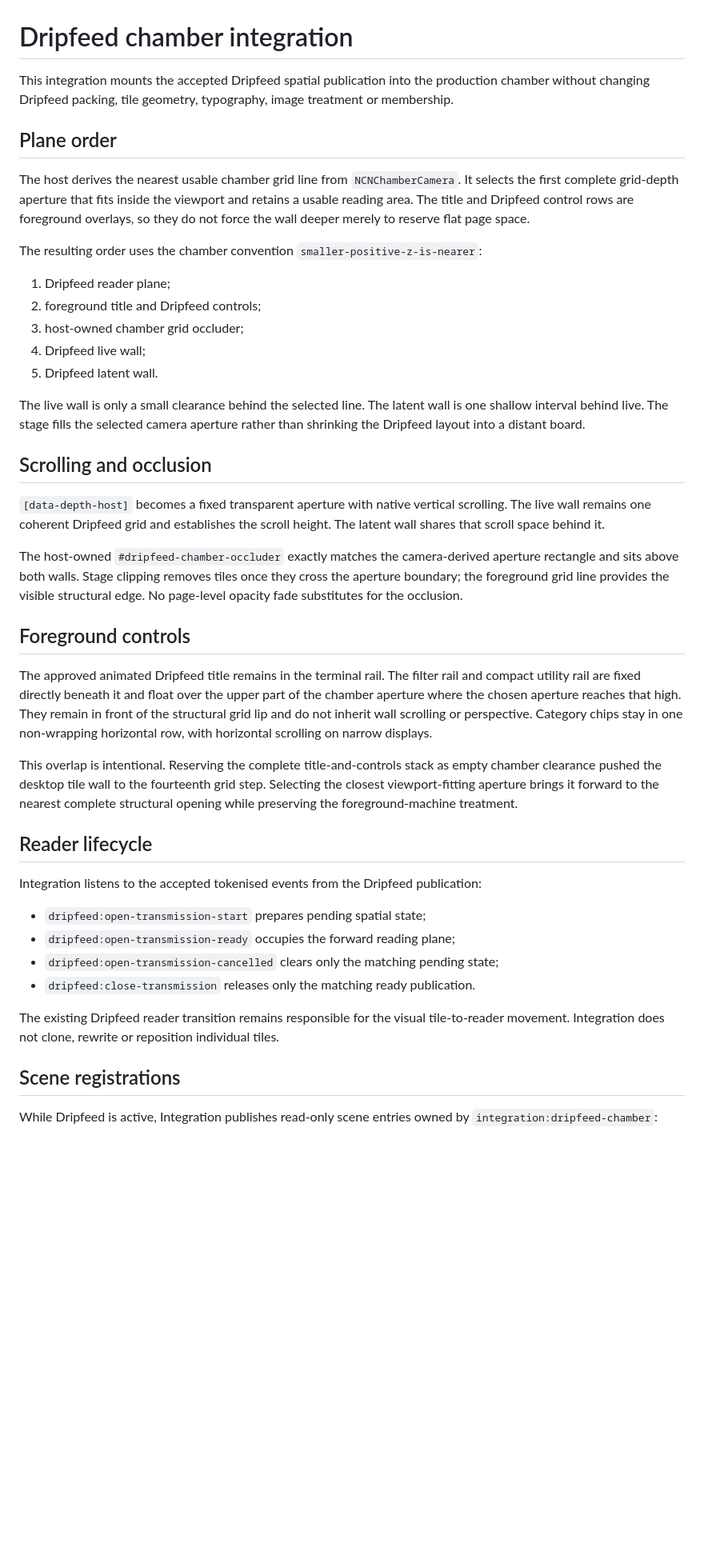
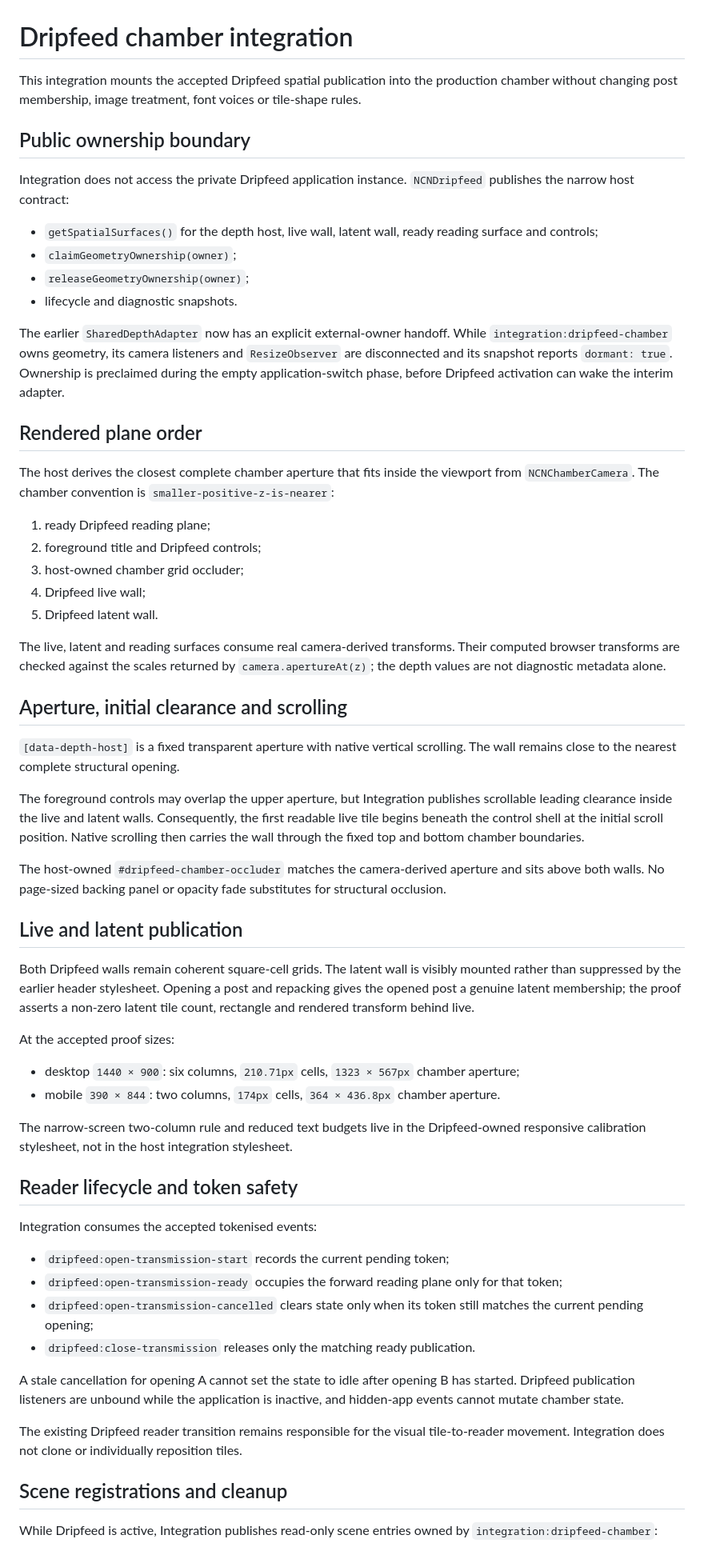
Before and after one commit to BardOfCarnac/AristCage, a Markdown page: docs/DRIPFEED-CHAMBER-INTEGRATION.md, the part around one of its changes. Shown at 80% size. Drawn GitHub-style; blank space fills up the shorter version.

Commit message:
Document renewed Dripfeed chamber acceptance contract

```diff
--- a/docs/DRIPFEED-CHAMBER-INTEGRATION.md
+++ b/docs/DRIPFEED-CHAMBER-INTEGRATION.md
@@ -1,45 +1,63 @@
 # Dripfeed chamber integration
 
-This integration mounts the accepted Dripfeed spatial publication into the production chamber without changing Dripfeed packing, tile geometry, typography, image treatment or membership.
+This integration mounts the accepted Dripfeed spatial publication into the production chamber without changing post membership, image treatment, font voices or tile-shape rules.
 
-## Plane order
+## Public ownership boundary
 
-The host derives the nearest usable chamber grid line from `NCNChamberCamera`. It selects the first complete grid-depth aperture that fits inside the viewport and retains a usable reading area. The title and Dripfeed control rows are foreground overlays, so they do not force the wall deeper merely to reserve flat page space.
+Integration does not access the private Dripfeed application instance. `NCNDripfeed` publishes the narrow host contract:
 
-The resulting order uses the chamber convention `smaller-positive-z-is-nearer`:
+- `getSpatialSurfaces()` for the depth host, live wall, latent wall, ready reading surface and controls;
+- `claimGeometryOwnership(owner)`;
+- `releaseGeometryOwnership(owner)`;
+- lifecycle and diagnostic snapshots.
 
-1. Dripfeed reader plane;
+The earlier `SharedDepthAdapter` now has an explicit external-owner handoff. While `integration:dripfeed-chamber` owns geometry, its camera listeners and `ResizeObserver` are disconnected and its snapshot reports `dormant: true`. Ownership is preclaimed during the empty application-switch phase, before Dripfeed activation can wake the interim adapter.
+
+## Rendered plane order
+
+The host derives the closest complete chamber aperture that fits inside the viewport from `NCNChamberCamera`. The chamber convention is `smaller-positive-z-is-nearer`:
+
+1. ready Dripfeed reading plane;
 2. foreground title and Dripfeed controls;
 3. host-owned chamber grid occluder;
 4. Dripfeed live wall;
 5. Dripfeed latent wall.
 
-The live wall is only a small clearance behind the selected line. The latent wall is one shallow interval behind live. The stage fills the selected camera aperture rather than shrinking the Dripfeed layout into a distant board.
+The live, latent and reading surfaces consume real camera-derived transforms. Their computed browser transforms are checked against the scales returned by `camera.apertureAt(z)`; the depth values are not diagnostic metadata alone.
 
-## Scrolling and occlusion
+## Aperture, initial clearance and scrolling
 
-`[data-depth-host]` becomes a fixed transparent aperture with native vertical scrolling. The live wall remains one coherent Dripfeed grid and establishes the scroll height. The latent wall shares that scroll space behind it.
+`[data-depth-host]` is a fixed transparent aperture with native vertical scrolling. The wall remains close to the nearest complete structural opening.
 
-The host-owned `#dripfeed-chamber-occluder` exactly matches the camera-derived aperture rectangle and sits above both walls. Stage clipping removes tiles once they cross the aperture boundary; the foreground grid line provides the visible structural edge. No page-level opacity fade substitutes for the occlusion.
+The foreground controls may overlap the upper aperture, but Integration publishes scrollable leading clearance inside the live and latent walls. Consequently, the first readable live tile begins beneath the control shell at the initial scroll position. Native scrolling then carries the wall through the fixed top and bottom chamber boundaries.
 
-## Foreground controls
+The host-owned `#dripfeed-chamber-occluder` matches the camera-derived aperture and sits above both walls. No page-sized backing panel or opacity fade substitutes for structural occlusion.
 
-The approved animated Dripfeed title remains in the terminal rail. The filter rail and compact utility rail are fixed directly beneath it and float over the upper part of the chamber aperture where the chosen aperture reaches that high. They remain in front of the structural grid lip and do not inherit wall scrolling or perspective. Category chips stay in one non-wrapping horizontal row, with horizontal scrolling on narrow displays.
+## Live and latent publication
 
-This overlap is intentional. Reserving the complete title-and-controls stack as empty chamber clearance pushed the desktop tile wall to the fourteenth grid step. Selecting the closest viewport-fitting aperture brings it forward to the nearest complete structural opening while preserving the foreground-machine treatment.
+Both Dripfeed walls remain coherent square-cell grids. The latent wall is visibly mounted rather than suppressed by the earlier header stylesheet. Opening a post and repacking gives the opened post a genuine latent membership; the proof asserts a non-zero latent tile count, rectangle and rendered transform behind live.
 
-## Reader lifecycle
+At the accepted proof sizes:
 
-Integration listens to the accepted tokenised events from the Dripfeed publication:
+- desktop `1440 × 900`: six columns, `210.71px` cells, `1323 × 567px` chamber aperture;
+- mobile `390 × 844`: two columns, `174px` cells, `364 × 436.8px` chamber aperture.
 
-- `dripfeed:open-transmission-start` prepares pending spatial state;
-- `dripfeed:open-transmission-ready` occupies the forward reading plane;
-- `dripfeed:open-transmission-cancelled` clears only the matching pending state;
+The narrow-screen two-column rule and reduced text budgets live in the Dripfeed-owned responsive calibration stylesheet, not in the host integration stylesheet.
+
+## Reader lifecycle and token safety
+
+Integration consumes the accepted tokenised events:
+
+- `dripfeed:open-transmission-start` records the current pending token;
+- `dripfeed:open-transmission-ready` occupies the forward reading plane only for that token;
+- `dripfeed:open-transmission-cancelled` clears state only when its token still matches the current pending opening;
 - `dripfeed:close-transmission` releases only the matching ready publication.
 
-The existing Dripfeed reader transition remains responsible for the visual tile-to-reader movement. Integration does not clone, rewrite or reposition individual tiles.
+A stale cancellation for opening A cannot set the state to idle after opening B has started. Dripfeed publication listeners are unbound while the application is inactive, and hidden-app events cannot mutate chamber state.
 
-## Scene registrations
+The existing Dripfeed reader transition remains responsible for the visual tile-to-reader movement. Integration does not clone or individually reposition tiles.
+
+## Scene registrations and cleanup
 
 While Dripfeed is active, Integration publishes read-only scene entries owned by `integration:dripfeed-chamber`:
 
```
Also changed, not shown: other parts of docs/DRIPFEED-CHAMBER-INTEGRATION.md (+7 -8 lines).
